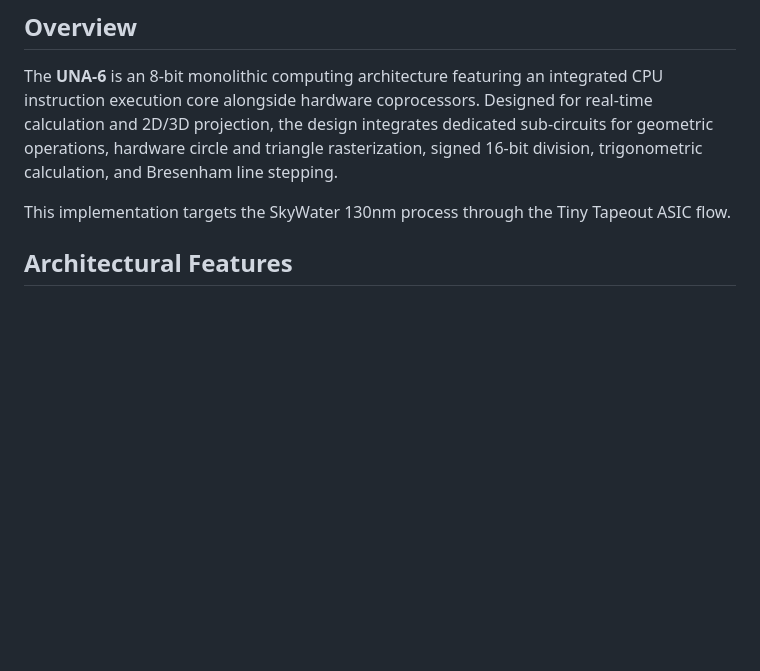
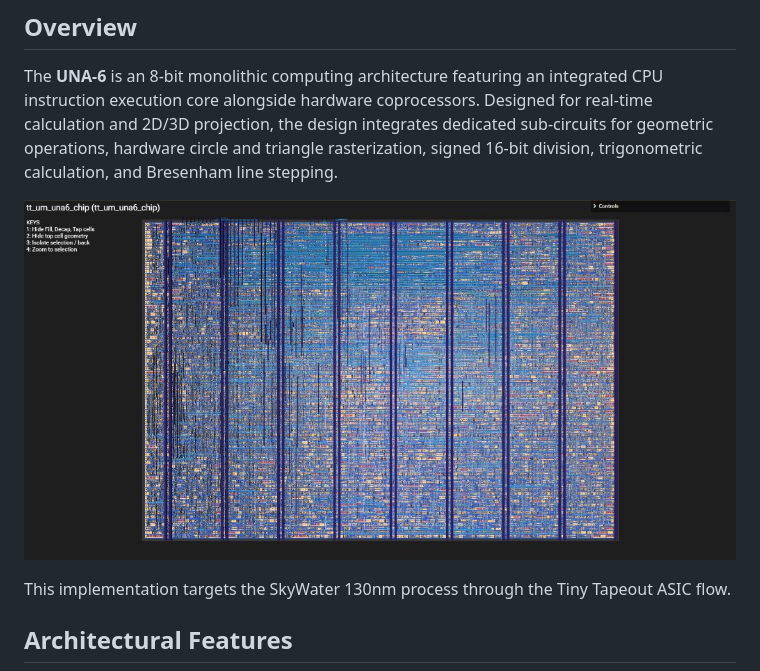
Before and after one commit to Zeenz123/UNA6-Chip, a Markdown page: docs/info.md, the part around the change. Drawn GitHub-style; pictures changed too: docs/una6_chip_layout.jpg (added); blank space fills up the shorter version.

```diff
--- a/docs/info.md
+++ b/docs/info.md
@@ -2,6 +2,8 @@
 
 ## Overview
 The **UNA-6** is an 8-bit monolithic computing architecture featuring an integrated CPU instruction execution core alongside hardware coprocessors. Designed for real-time calculation and 2D/3D projection, the design integrates dedicated sub-circuits for geometric operations, hardware circle and triangle rasterization, signed 16-bit division, trigonometric calculation, and Bresenham line stepping.
+
+![UNA-6 Silicon Layout (SkyWater 130nm 2x2 Tile)](una6_chip_layout.jpg)
 
 This implementation targets the SkyWater 130nm process through the Tiny Tapeout ASIC flow.
 
```
Also changed, not shown: README.md (+2 -0 lines).
